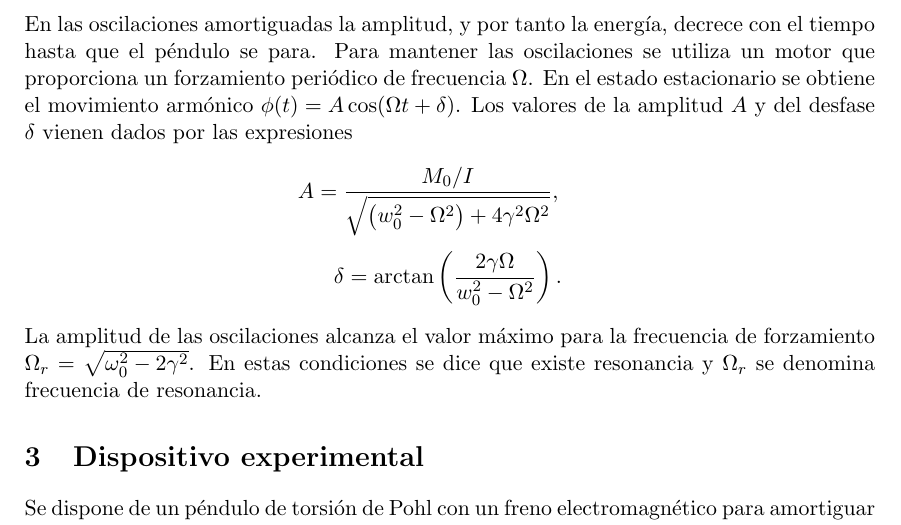
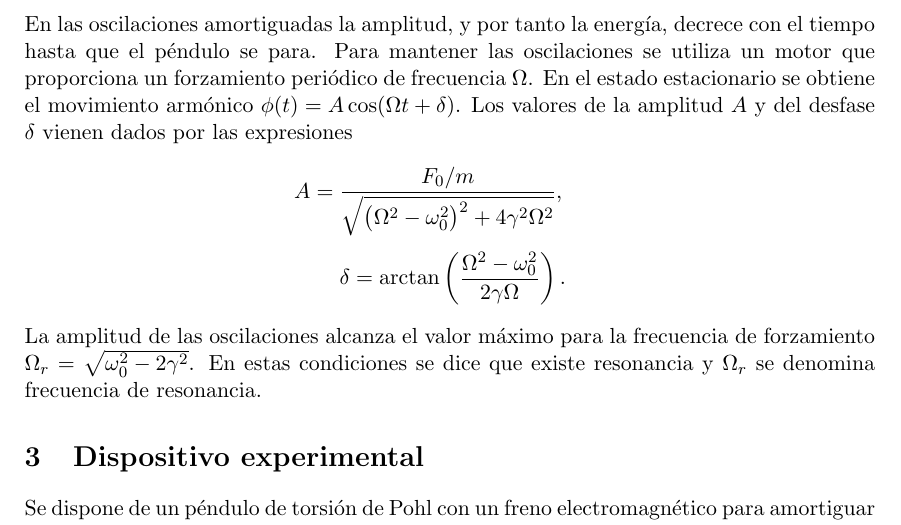
Before and after one commit to piedraj/UC, a LaTeX document (LFI-Pohl.tex): part of page 2 of 5, cut so that both start at the same text. Compiled offline with pdfLaTeX.

Commit message:
Minor changes

```diff
--- a/LFI-Pohl.tex
+++ b/LFI-Pohl.tex
@@ -53,9 +53,9 @@ donde $\gamma$ es el coeficiente de amortiguamiento y la frecuencia para el movi
 En las oscilaciones amortiguadas la amplitud, y por tanto la energ\'ia, decrece con el tiempo hasta que el p\'endulo se para. Para mantener las oscilaciones se utiliza un motor que proporciona un forzamiento peri\'odico de frecuencia $\Omega$. En el estado estacionario se obtiene el movimiento arm\'onico $\phi(t) = A \cos ( \Omega t + \delta)$. Los valores de la amplitud $A$ y del desfase $\delta$ vienen dados por las expresiones
 %
 \begin{eqnarray*}
-A = \frac{M_0/I}{\sqrt{\left(w_0^2 - \Omega^2\right) + 4 \gamma^2\Omega^2}},\\
+A = \frac{F_0/m}{\sqrt{\left(\Omega^2 - \omega_0^2\right)^2 + 4 \gamma^2\Omega^2}},\\
 \\
-\delta = \arctan\left(\frac{2\gamma\Omega}{w_0^2 - \Omega^2}\right).
+\delta = \arctan\left(\frac{\Omega^2 - \omega_0^2}{2\gamma\Omega}\right).
 \end{eqnarray*}
 %
 La amplitud de las oscilaciones alcanza el valor m\'aximo para la frecuencia de forzamiento $\Omega_r = \sqrt{\omega_0^2 - 2\gamma^2}$. En estas condiciones se dice que existe resonancia y $\Omega_r$ se denomina frecuencia de resonancia.
```
